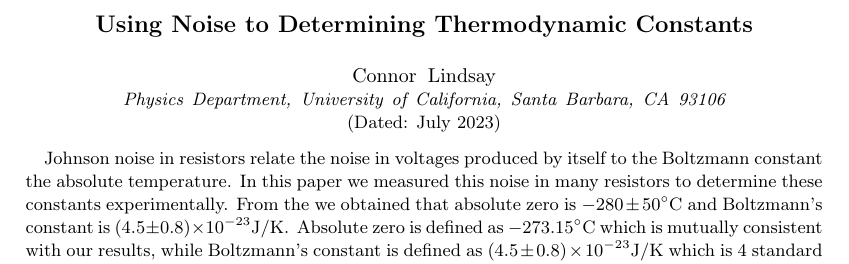
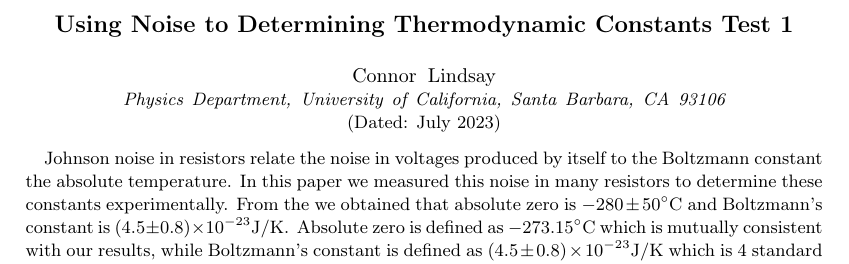
Before and after one commit to ilg-physics-ucsb/JohnsonNoiseReportLabManual, a LaTeX paper (main.tex): part of page 1 of 5, cut so that both start at the same text. Compiled offline with pdfLaTeX.

Commit message:
Updates from Overleaf

```diff
--- a/main.tex
+++ b/main.tex
@@ -29,7 +29,7 @@
 
 \begin{document}
 
-\title{Using Noise to Determining Thermodynamic Constants}
+\title{Using Noise to Determining Thermodynamic Constants Test 1}
 
 \author{Connor Lindsay}
 
```
